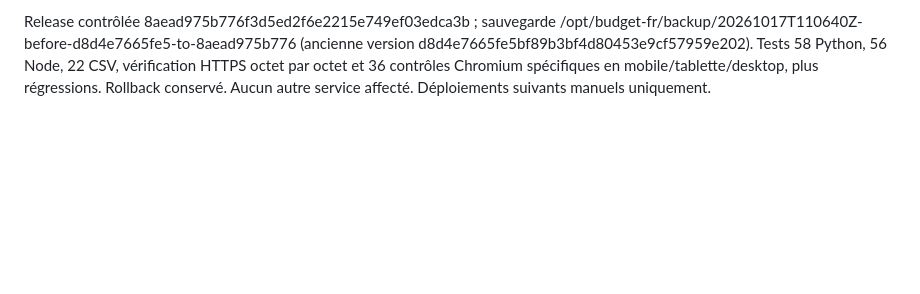
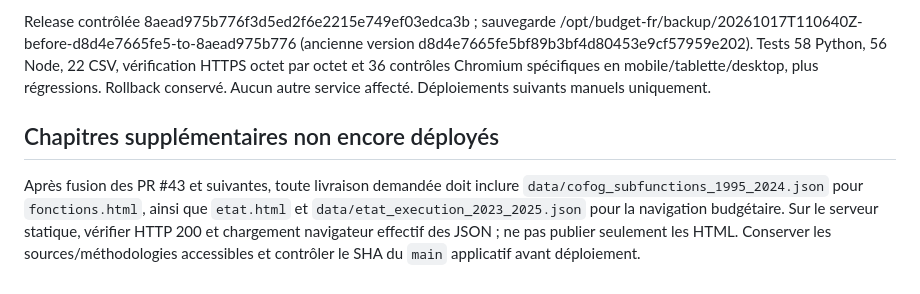
Before and after one commit to Kiwinokoto/budget_fr, a Markdown page: deploy/README.md, the part around the change. GitHub-like rendering; blank space fills up the shorter version.

Commit message:
docs(etat): provenance PLRG, recoupements et périmètre budgétaire

```diff
--- a/deploy/README.md
+++ b/deploy/README.md
@@ -71,3 +71,7 @@ Release vérifiée : d8d4e7665fe5bf89b3bf4d80453e9cf57959e202 ; sauvegarde : /op
 Inclure ensemble apprentissage-resultats.html, APPRENTISSAGE_RESULTATS_SOURCES.md et data/apprentissage_parcours_2024_inserjeunes.csv, ainsi que les deux liens entrants des pages apprentissage.html et apprentissage-contexte.html. Vérifier quatre taux, tableaux, sources, navigation, affichages 390/768/1365 px, HTTPS et identité des fichiers au commit main autorisé. Le déploiement n'est pas automatique ; sauvegarde, rollback, verrou deploy:vps-personal/budget-fr et host:vps-personal/docker obligatoires.
 
 Release contrôlée 8aead975b776f3d5ed2f6e2215e749ef03edca3b ; sauvegarde /opt/budget-fr/backup/20261017T110640Z-before-d8d4e7665fe5-to-8aead975b776 (ancienne version d8d4e7665fe5bf89b3bf4d80453e9cf57959e202). Tests 58 Python, 56 Node, 22 CSV, vérification HTTPS octet par octet et 36 contrôles Chromium spécifiques en mobile/tablette/desktop, plus régressions. Rollback conservé. Aucun autre service affecté. Déploiements suivants manuels uniquement.
+
+## Chapitres supplémentaires non encore déployés
+
+Après fusion des PR #43 et suivantes, toute livraison demandée doit inclure `data/cofog_subfunctions_1995_2024.json` pour `fonctions.html`, ainsi que `etat.html` et `data/etat_execution_2023_2025.json` pour la navigation budgétaire. Sur le serveur statique, vérifier HTTP 200 et chargement navigateur effectif des JSON ; ne pas publier seulement les HTML. Conserver les sources/méthodologies accessibles et contrôler le SHA du `main` applicatif avant déploiement.
```
